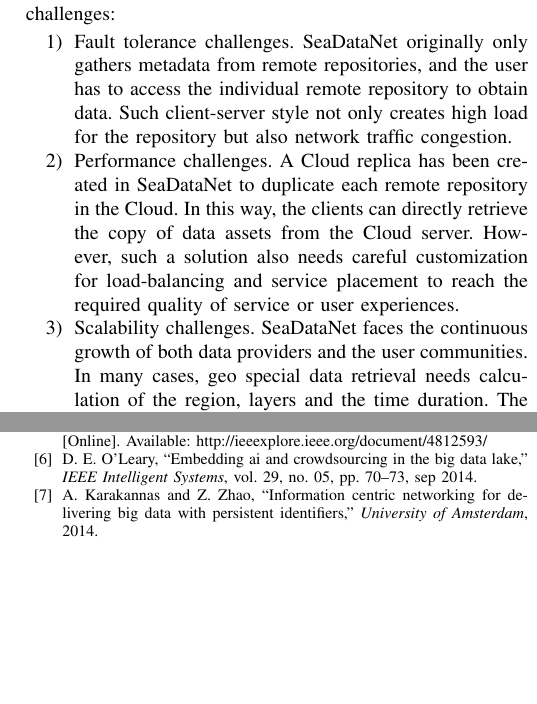
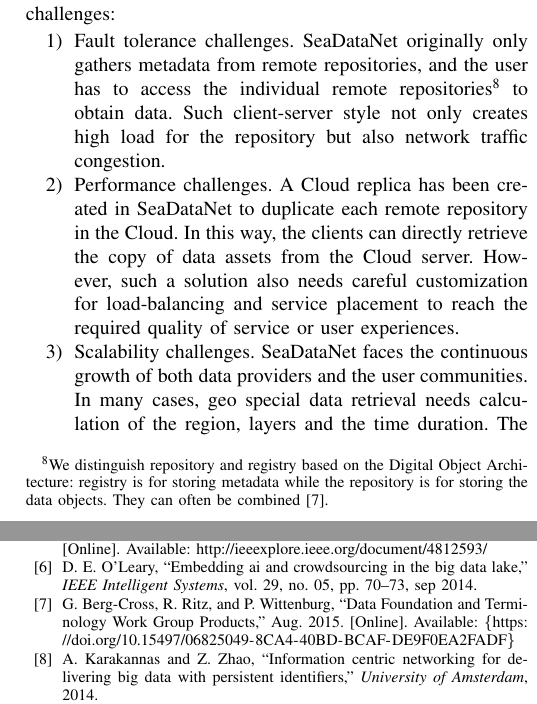
Before and after one commit to AquaL1te/SC-workshop-INDIS-2019, a LaTeX paper (conference_041818.tex, which reads bibliography/IEEEexample.bib): two parts of the columns of pages 2 and 8 of 8, joined at a grey line, cut so that both start at the same text, the shorter picture padded with empty space. Compiled offline with pdfLaTeX; a missing font is replaced by an installed copy or a similar font; a LaTeX package or settings file that is missing is left out.

Commit message:
Updates from Overleaf

```diff
--- a/bibliography/IEEEexample.bib
+++ b/bibliography/IEEEexample.bib
@@ -102,3 +106,11 @@
+                  Wittenburg, Peter},
+  title        = {{Data Foundation and Terminology Work Group
+                   Products}},
+  month        = aug,
+  year         = 2015,
+  doi          = {10.15497/06825049-8CA4-40BD-BCAF-DE9F0EA2FADF},
+  url          = {{https://doi.org/10.15497/06825049-8CA4-40BD-BCAF-
+                   DE9F0EA2FADF}},
 }
 @article{koulouzis_sdn-aware_2016,
 	title = {{SDN}-aware federation of distributed data},
--- a/conference_041818.tex
+++ b/conference_041818.tex
@@ -77,7 +77,7 @@
 
 To deliver high quality services to the user community, an infrastructure like SeaDataNet often has to face several challenges:
 \begin{enumerate}
-    \item Fault tolerance challenges. SeaDataNet originally only gathers metadata from remote repositories, and the user has to access the individual remote repository to obtain data. Such client-server style not only creates high load for the repository but also network traffic congestion.
+    \item Fault tolerance challenges. SeaDataNet originally only gathers metadata from remote repositories, and the user has to access the individual remote repositories\footnote{We distinguish repository and registry based on the Digital Object Architecture: registry is for storing metadata while the repository is for storing the data objects. They can often be combined\cite{berg_cross_gary_2015_2574407}. } to obtain data. Such client-server style not only creates high load for the repository but also network traffic congestion.
     \item Performance challenges. A Cloud replica has been created in SeaDataNet to duplicate each remote repository in the Cloud. In this way, the clients can directly retrieve the copy of data assets from the Cloud server. However, such a solution also needs careful customization for load-balancing and service placement to reach the required quality of service or user experiences.
     \item Scalability challenges. SeaDataNet faces the continuous growth of both data providers and the user communities. In many cases, geo special data retrieval needs calculation of the region, layers and the time duration. The system has to face scalability challenges of both network and the server capacity.
 \end{enumerate}
```
Also changed, not shown: bibliography/IEEEexample.bib (4 more changed lines).
